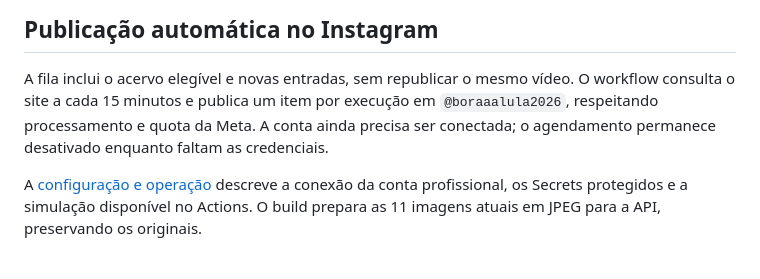
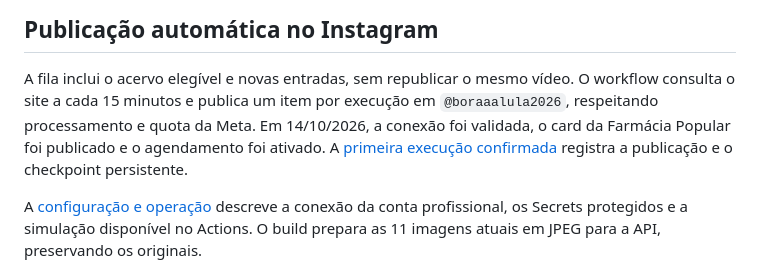
Before and after one commit to todoscomlula/site, a Markdown page: README.md, the part around the change. Rendered like a GitHub page.

Commit message:
Document the verified Instagram connection and enabled publishing queue

```diff
--- a/README.md
+++ b/README.md
@@ -61,8 +61,10 @@ Os testes de proteção das estatísticas usam `npm run test:unit`.
 
 A fila inclui o acervo elegível e novas entradas, sem republicar o mesmo vídeo.
 O workflow consulta o site a cada 15 minutos e publica um item por execução em
-`@boraaalula2026`, respeitando processamento e quota da Meta. A conta ainda precisa
-ser conectada; o agendamento permanece desativado enquanto faltam as credenciais.
+`@boraaalula2026`, respeitando processamento e quota da Meta. Em 14/10/2026, a
+conexão foi validada, o card da Farmácia Popular foi publicado e o agendamento foi
+ativado. A [primeira execução confirmada](https://github.com/todoscomlula/site/actions/runs/38628789905)
+registra a publicação e o checkpoint persistente.
 
 A [configuração e operação](docs/instagram-publishing.md) descreve a conexão da
 conta profissional, os Secrets protegidos e a simulação disponível no Actions.
```
Also changed, not shown: docs/instagram-publishing.md (+2 -1 lines).
